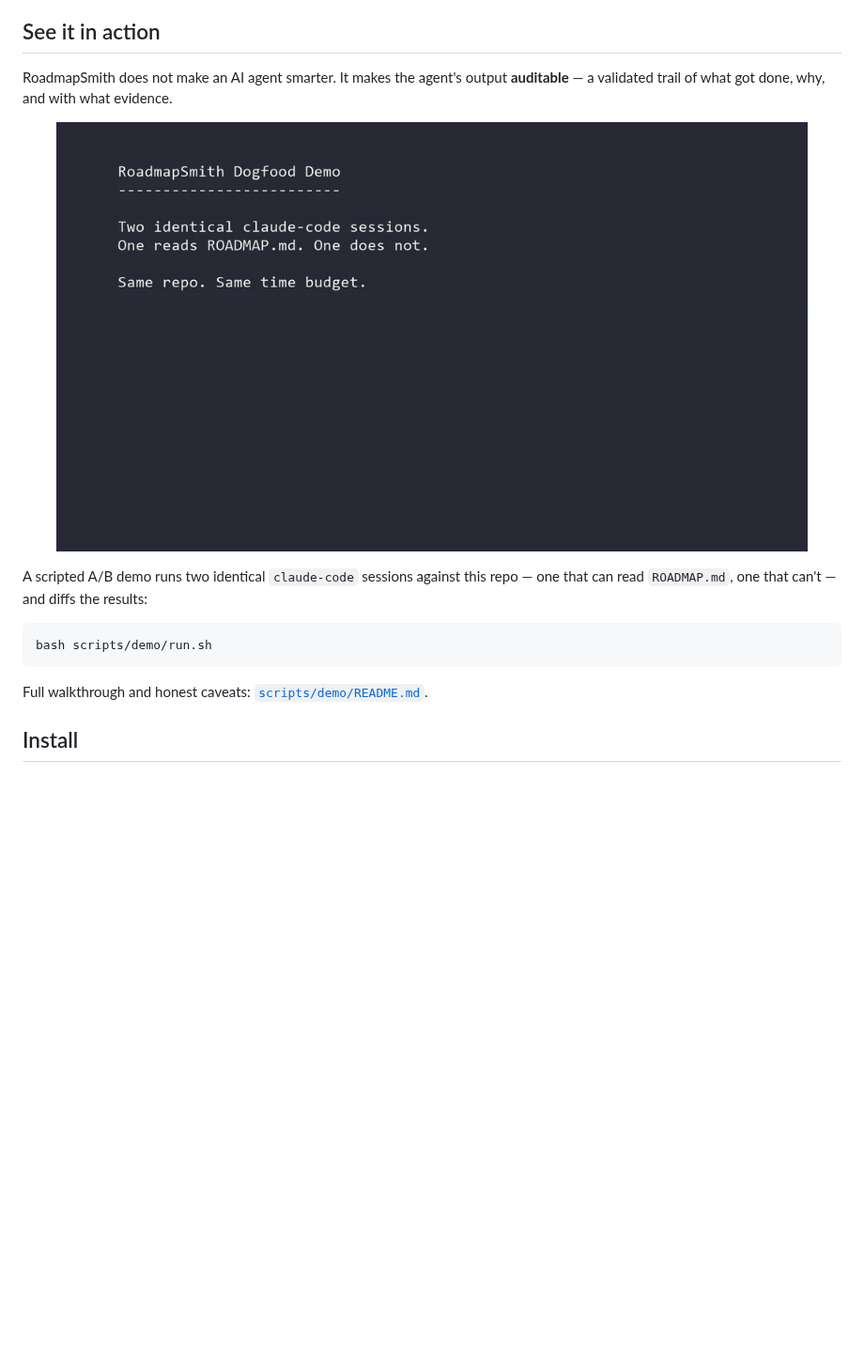
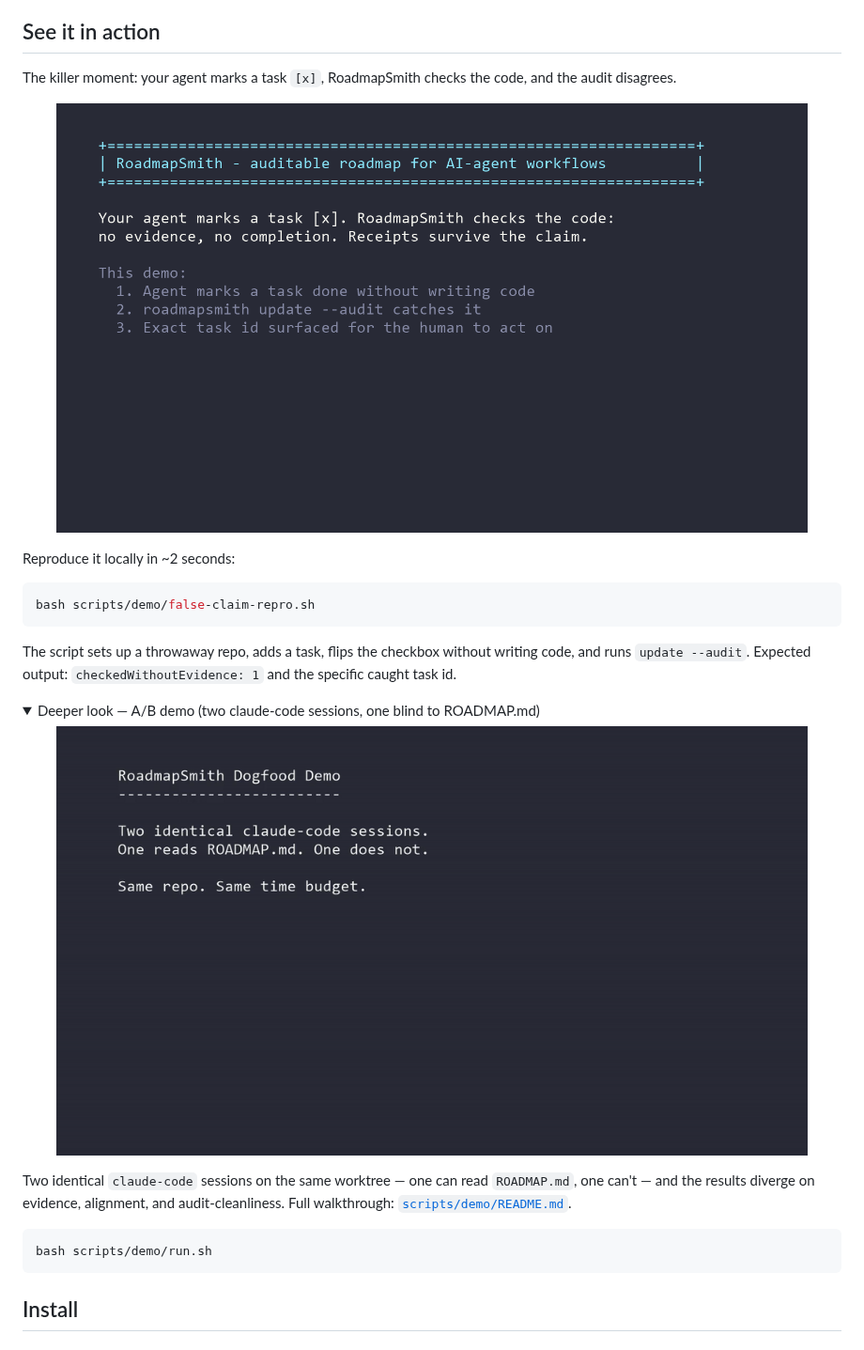
Before and after one commit to PapiScholz/roadmapsmith, a Markdown page: README.md, the part around one of its changes. Shown at 94% size. GitHub-like rendering; pictures changed too: assets/demo-ab.gif (added), assets/demo.gif; folded sections open; blank space fills up the shorter version.

````diff
--- a/README.md
+++ b/README.md
@@ -12,6 +12,6 @@ Two commands — `init` and `update` — turn `ROADMAP.md` into a validated, evi
 
 ## See it in action
 
-RoadmapSmith does not make an AI agent smarter. It makes the agent's output **auditable** — a validated trail of what got done, why, and with what evidence.
+The killer moment: your agent marks a task `[x]`, RoadmapSmith checks the code, and the audit disagrees.
 
 <p align="center">
@@ -19,12 +19,27 @@ RoadmapSmith does not make an AI agent smarter. It makes the agent's output **au
 </p>
 
-A scripted A/B demo runs two identical `claude-code` sessions against this repo — one that can read `ROADMAP.md`, one that can't — and diffs the results:
+Reproduce it locally in ~2 seconds:
+
+```bash
+bash scripts/demo/false-claim-repro.sh
+```
+
+The script sets up a throwaway repo, adds a task, flips the checkbox without writing code, and runs `update --audit`. Expected output: `checkedWithoutEvidence: 1` and the specific caught task id.
+
+<details>
+<summary>Deeper look — A/B demo (two claude-code sessions, one blind to ROADMAP.md)</summary>
+
+<p align="center">
+  <img src="assets/demo-ab.gif" alt="A/B demo: claude-code session with ROADMAP.md vs without" width="800">
+</p>
+
+Two identical `claude-code` sessions on the same worktree — one can read `ROADMAP.md`, one can't — and the results diverge on evidence, alignment, and audit-cleanliness. Full walkthrough: [`scripts/demo/README.md`](scripts/demo/README.md).
 
 ```bash
 bash scripts/demo/run.sh
 ```
 
-Full walkthrough and honest caveats: [`scripts/demo/README.md`](scripts/demo/README.md).
+</details>
 
 ## Install
 
````
Also changed, not shown: other parts of README.md (+1 -1 lines), docs/plans/v0.15-first-run-value.md (added, +260 -0 lines), roadmap-skill/CHANGELOG.md (+30 -1 lines), roadmap-skill/README.md (+2 -1 lines), 13 other files.
